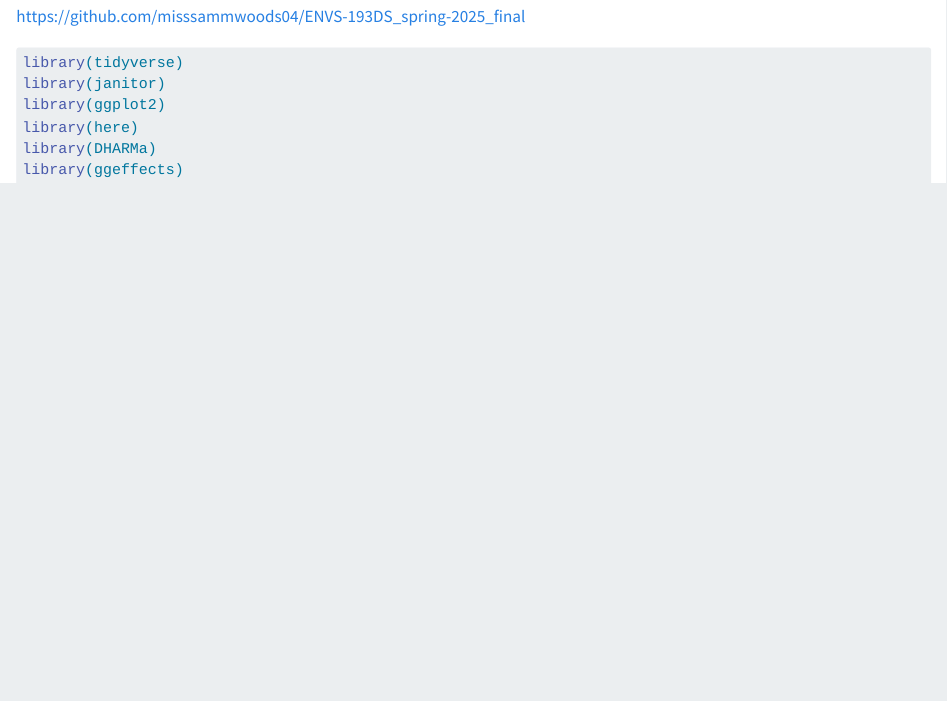
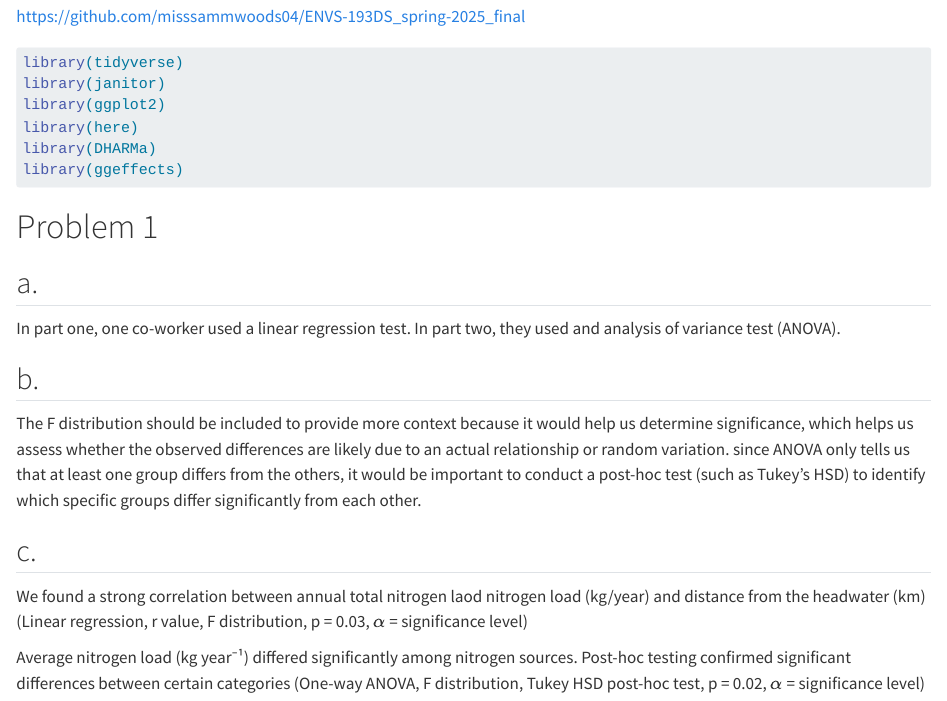
Before and after one commit to misssammwoods04/ENVS-193DS_spring-2025_final, a Quarto document (code/final.qmd): the page in a window 1100 px wide, from 70 px down. Rendered offline with R 4.5, knitr and Pandoc in place of Quarto, with nearby package versions; the code chunks are not run, so their results and figures are left out.

Commit message:
Problem 1

````diff
--- a/code/final.qmd
+++ b/code/final.qmd
@@ -13,3 +13,20 @@ library(here)
 library(DHARMa)
 library(ggeffects)
 ```
+
+
+# Problem 1
+
+## a.
+
+In part one, one co-worker used a linear regression test. In part two, they used and analysis of variance test (ANOVA).
+
+## b.
+
+The F distribution should be included to provide more context because it would help us determine significance, which helps us assess whether the observed differences are likely due to an actual relationship or random variation. since ANOVA only tells us that at least one group differs from the others, it would be important to conduct a post-hoc test (such as Tukey’s HSD) to identify which specific groups differ significantly from each other.
+
+## c.
+
+We found a strong correlation between annual total nitrogen laod nitrogen load (kg/year) and distance from the headwater (km) (Linear regression, r value, F distribution, p = 0.03, $\alpha$ = significance level)
+
+Average nitrogen load (kg year⁻¹) differed significantly among nitrogen sources. Post-hoc testing confirmed significant differences between certain categories (One-way ANOVA, F distribution, Tukey HSD post-hoc test, p = 0.02, $\alpha$ = significance level)
````
